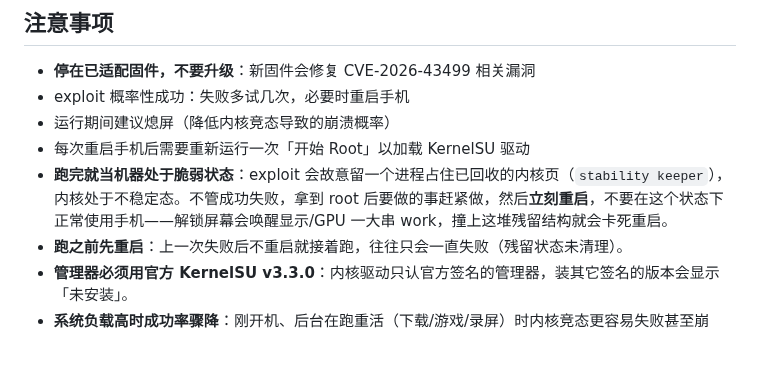
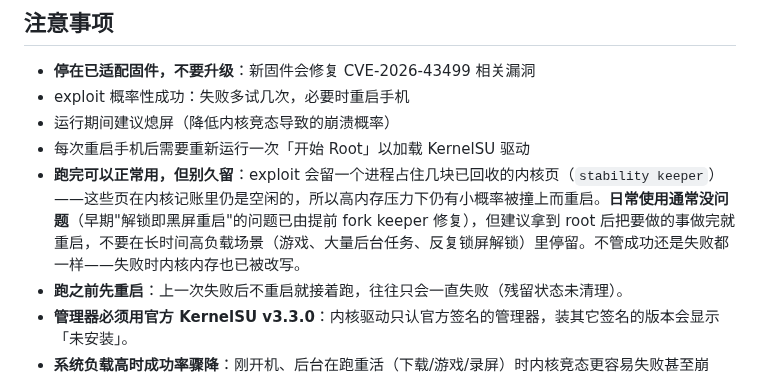
Before and after one commit to NanoTurtle1145/root-my-s24, a Markdown page: README.md, the part around the change. Drawn GitHub-style; blank space fills up the shorter version.

```diff
--- a/README.md
+++ b/README.md
@@ -154,7 +154,7 @@
 - exploit 概率性成功：失败多试几次，必要时重启手机
 - 运行期间建议熄屏（降低内核竞态导致的崩溃概率）
 - 每次重启手机后需要重新运行一次「开始 Root」以加载 KernelSU 驱动
-- **跑完就当机器处于脆弱状态**：exploit 会故意留一个进程占住已回收的内核页（`stability keeper`），内核处于不稳定态。不管成功失败，拿到 root 后要做的事赶紧做，然后**立刻重启**，不要在这个状态下正常使用手机——解锁屏幕会唤醒显示/GPU 一大串 work，撞上这堆残留结构就会卡死重启。
+- **跑完可以正常用，但别久留**：exploit 会留一个进程占住几块已回收的内核页（`stability keeper`）——这些页在内核记账里仍是空闲的，所以高内存压力下仍有小概率被撞上而重启。**日常使用通常没问题**（早期"解锁即黑屏重启"的问题已由提前 fork keeper 修复），但建议拿到 root 后把要做的事做完就重启，不要在长时间高负载场景（游戏、大量后台任务、反复锁屏解锁）里停留。不管成功还是失败都一样——失败时内核内存也已被改写。
 - **跑之前先重启**：上一次失败后不重启就接着跑，往往只会一直失败（残留状态未清理）。
 - **管理器必须用官方 KernelSU v3.3.0**：内核驱动只认官方签名的管理器，装其它签名的版本会显示「未安装」。
 - **系统负载高时成功率骤降**：刚开机、后台在跑重活（下载/游戏/录屏）时内核竞态更容易失败甚至崩溃，建议等 `load` 降到个位数再跑。
```
Also changed, not shown: README.en.md (+7 -5 lines).
